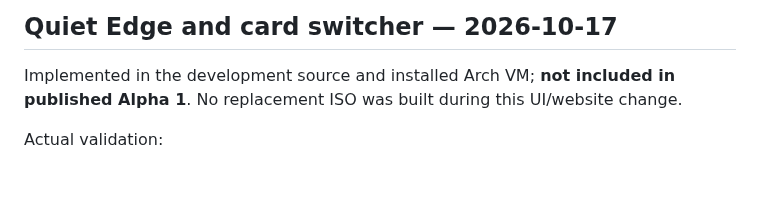
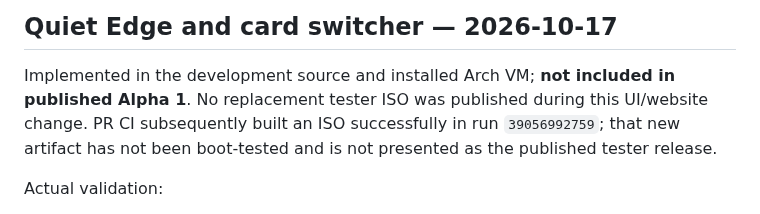
Before and after one commit to Person1873/tessarchy, a Markdown page: docs/testing.md, the part around the change. Drawn GitHub-style; blank space fills up the shorter version.

Commit message:
Distinguish the CI image build from the published boot-tested ISO

```diff
--- a/docs/testing.md
+++ b/docs/testing.md
@@ -271,7 +271,9 @@ support claim. Testers should begin in a disposable VM with a physical keyboard.
 ## Quiet Edge and card switcher — 2026-10-17
 
 Implemented in the development source and installed Arch VM; **not included in
-published Alpha 1**. No replacement ISO was built during this UI/website change.
+published Alpha 1**. No replacement tester ISO was published during this UI/website change.
+PR CI subsequently built an ISO successfully in run `39056992759`; that new
+artifact has not been boot-tested and is not presented as the published tester release.
 
 Actual validation:
 
```
